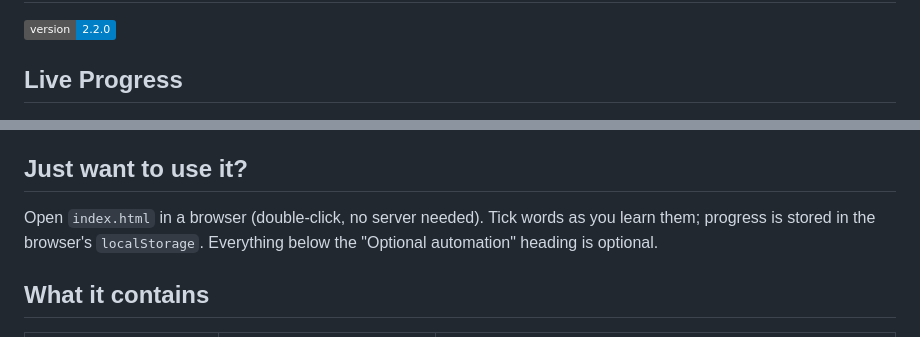
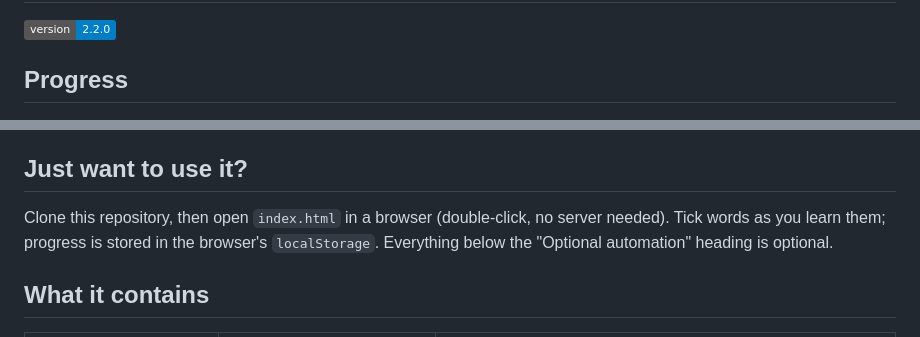
Before and after one commit to perminder07/german-vocab-tracker, a Markdown page: README.md, 2 parts joined by grey strips. GitHub-like rendering; badges without logos.

Commit message:
Docs: clarify local onboarding in README and update progress heading

```diff
--- a/README.md
+++ b/README.md
@@ -1,7 +1,7 @@
 # German Vocabulary Tracker (DTZ B1)
 ![Version](https://img.shields.io/badge/version-2.2.0-blue.svg)
 
-## Live Progress
+## Progress
 ![Vocabulary Progress](data/progress-chart.png)
 
 A personal tool for learning the vocabulary for the DTZ B1 exam: a single-page vocabulary list with
@@ -12,8 +12,7 @@ I built it on purpose as a hands-on project for n8n, Docker, Python data handlin
 and the trade-offs are documented below.
 
 ## Just want to use it?
-Open `index.html` in a browser (double-click, no server needed). Tick words as you learn them; progress is
-stored in the browser's `localStorage`. Everything below the "Optional automation" heading is optional.
+Clone this repository, then open `index.html` in a browser (double-click, no server needed). Tick words as you learn them; progress is stored in the browser's `localStorage`. Everything below the "Optional automation" heading is optional.
 
 ## What it contains
 
```
